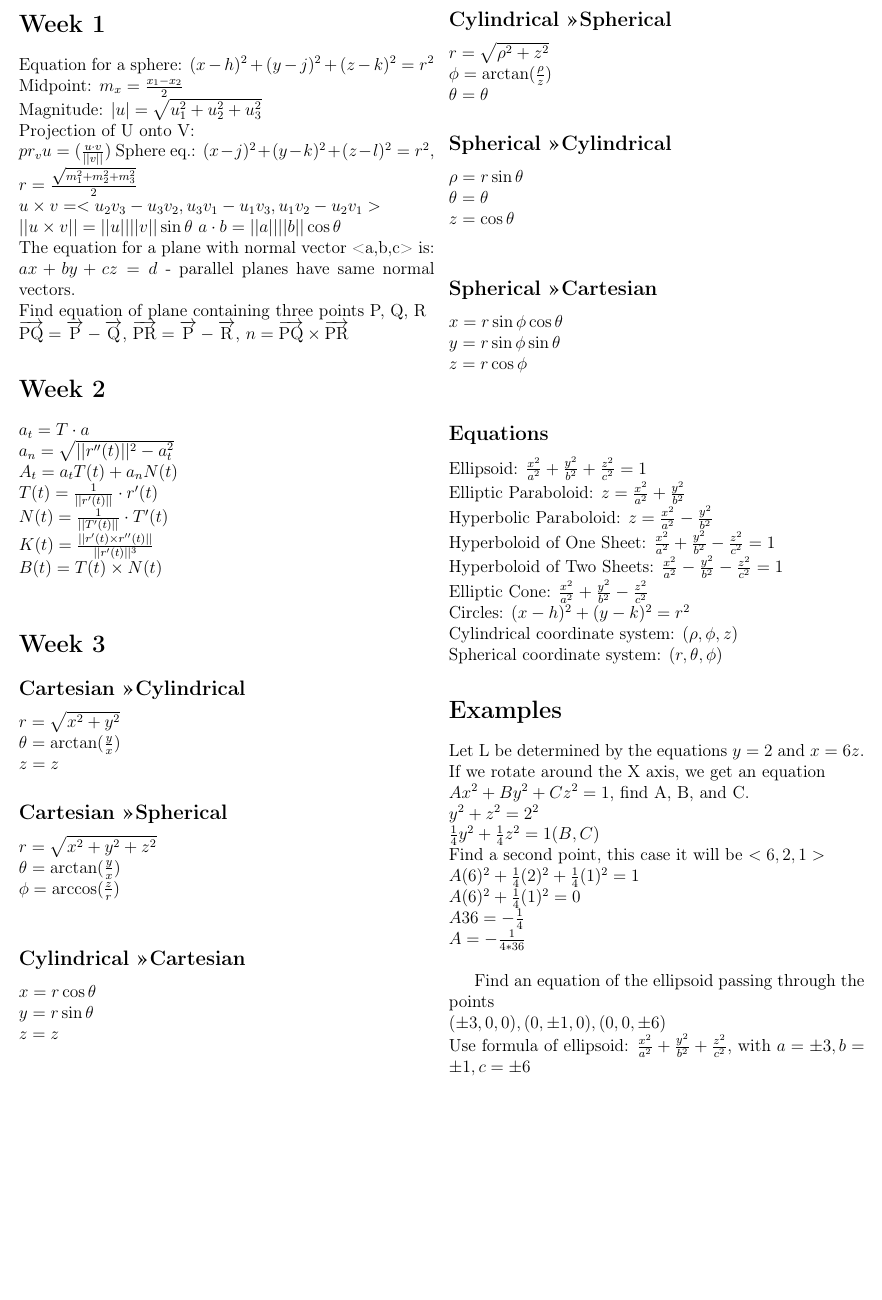
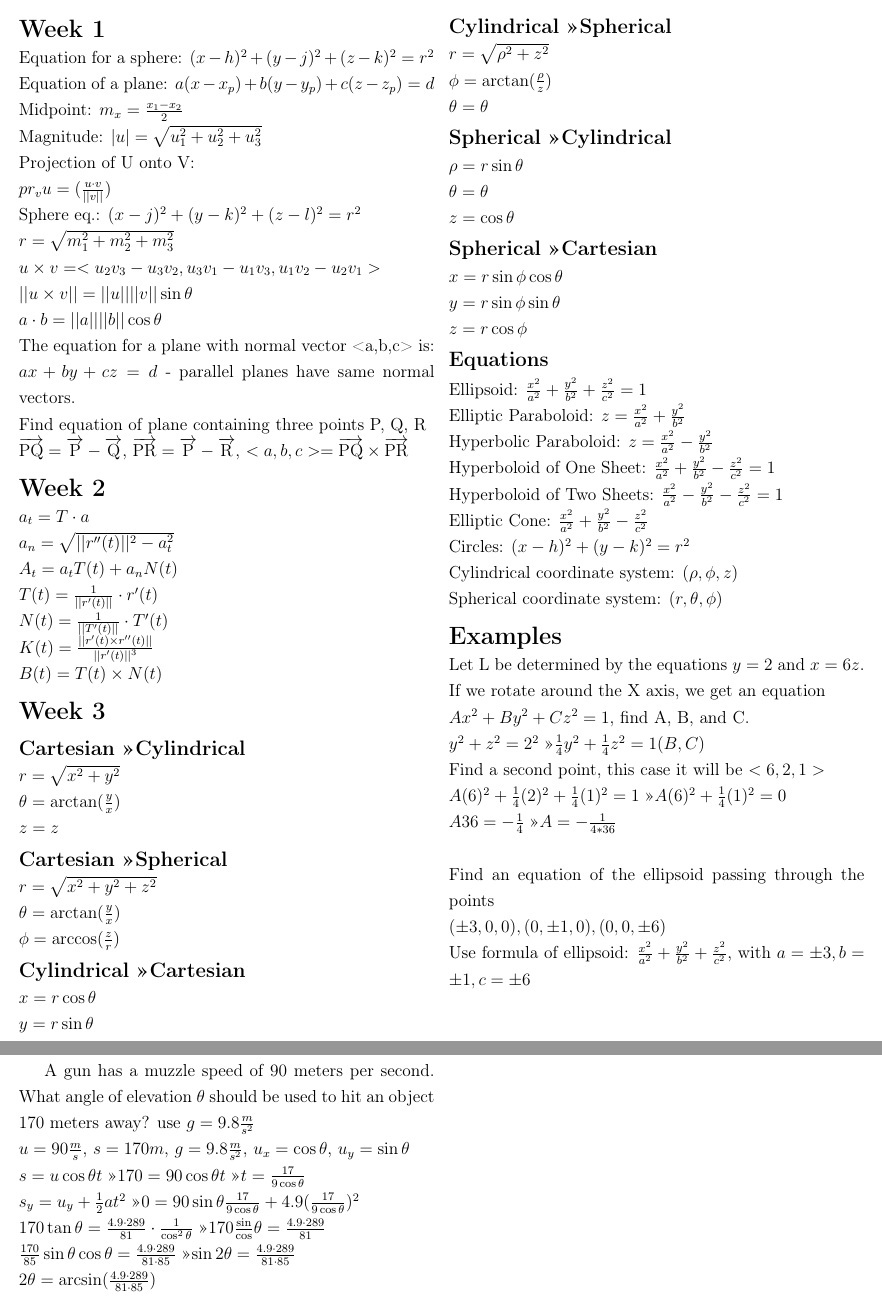
Before and after one commit to GT3CH1/TheHolyBibleOfCalculus, a LaTeX document (src/main.tex): part of the page before the commit and two parts of pages 1 and 2 of 2 after it, the two joined at a grey line, cut so that both start at the same text, the shorter picture padded with empty space. Compiled offline with pdfLaTeX.

Commit message:
Changed formatting, added gun example

```diff
--- a/src/main.tex
+++ b/src/main.tex
@@ -18,20 +25,21 @@
     \section*{Calculus III - MATH 2210 SP2021}
     \begin{paracol}{2}
         \section*{Week 1}
-        Equation for a sphere: $(x-h)^2+(y-j)^2+(z-k)^2=r^2$
+        Equation for a sphere: $(x-h)^2+(y-j)^2+(z-k)^2=r^2$ \newline
+        Equation of a plane: $a(x-x_p)+b(y-y_p)+c(z-z_p)=d$ \newline
         Midpoint: $m_x=\frac{x_1-x_2}{2}$\newline
         Magnitude: $|u| = \sqrt{u_1^2 + u_2^2 + u_3^2}$ \newline
         Projection of U onto V: \newline
-        $pr_{v}u=( \frac{u \cdot v}{||v||} )$
-        Sphere eq.: $(x-j)^2 +(y-k)^2 + (z-l)^2 = r^2$, $r=\frac{\sqrt{m_1^2 + m_2^2 + m_3^2}}{2}$ \newline
+        $pr_{v}u=( \frac{u \cdot v}{||v||} )$ \newline
+        Sphere eq.: $(x-j)^2 +(y-k)^2 + (z-l)^2 = r^2$ \newline $r=\sqrt{m_1^2 + m_2^2 + m_3^2}$ \newline
         $u \times v = <u_2 v_3 - u_3 v_2, u_3 v_1 - u_1 v_3 , u_1 v_2 - u_2 v_1 >$ \newline
-        $||u \times v|| = ||u||||v||\sin \theta$
+        $||u \times v|| = ||u||||v||\sin \theta$ \newline
         $a \cdot b = ||a||||b|| \cos \theta$ \newline
         The equation for a plane with normal vector <a,b,c> is: \newline
         $ax+by+cz=d$ - parallel planes have same normal vectors. \newline
         Find equation of plane containing three points P, Q, R \newline
         $\overrightarrow{\text{PQ}} = \overrightarrow{\text{P}} - \overrightarrow{\text{Q}}$,
-        $\overrightarrow{\text{PR}} = \overrightarrow{\text{P}} - \overrightarrow{\text{R}}$, $n = \overrightarrow{\text{PQ}} \times \overrightarrow{\text{PR}}$
+        $\overrightarrow{\text{PR}} = \overrightarrow{\text{P}} - \overrightarrow{\text{R}}$, $<a,b,c> = \overrightarrow{\text{PQ}} \times \overrightarrow{\text{PR}}$
 
         \section*{Week 2}
         $a_t = T \cdot a$ \newline
@@ -97,19 +105,35 @@
             Let L be determined by the equations $y=2$ and $x=6z$. If we rotate around the X axis, we get an equation
             \newline
             $Ax^2 + By^2 + Cz^2 = 1$, find A, B, and C.\newline
-            $y^2 + z^2 = 2^2$ \newline
-            $\frac{1}{4}y^2 + \frac{1}{4}z^2 = 1  (B,C)$ \newline
+            $y^2 + z^2 = 2^2$ \guillemotright $\frac{1}{4}y^2 + \frac{1}{4}z^2 = 1  (B,C)$ \newline
             Find a second point, this case it will be $<6,2,1>$ \newline
-            $A(6)^2 + \frac{1}{4}(2)^2 + \frac{1}{4}(1)^2 = 1$ \newline
-            $A(6)^2 + \frac{1}{4}(1)^2 = 0$ \newline
-            $A36 = - \frac{1}{4}$ \newline
-            $A = - \frac{1}{4*36}$ \newline
+            $A(6)^2 + \frac{1}{4}(2)^2 + \frac{1}{4}(1)^2 = 1$ \guillemotright $A(6)^2 + \frac{1}{4}(1)^2 = 0$ \newline
+            $A36 = - \frac{1}{4}$ \guillemotright $A = - \frac{1}{4*36}$ \newline
         \end{fleqn}
-
+        \newline
         \begin{fleqn}
             Find an equation of the ellipsoid passing through the points \newline
             $(\pm3,0,0),(0,\pm1,0),(0,0,\pm6) $ \newline
             Use formula of ellipsoid: $\frac{x^2}{a^2} + \frac{y^2}{b^2} + \frac{z^2}{c^2}$, with $a=\pm3, b=\pm1, c=\pm 6$
+        \end{fleqn}
+        \newline
+        \newline
+        \newline
+        \switchcolumn
+        \begin{fleqn}
+            A gun has a muzzle speed of 90 meters per second. What angle of elevation $\theta$ should be used to hit an object
+            170 meters away? use $g=9.8 \frac{m}{s^2}$ \newline
+            $u=90\frac{m}{s}$, $s=170m$, $g=9.8\frac{m}{s^2}$, $u_x=\cos\theta$, $u_y=\sin\theta$ \newline
+            $s = u\cos\theta t$ \guillemotright
+            $170=90\cos\theta t$ \guillemotright
+            $t=\frac{17}{9\cos\theta}$\newline
+            $s_y=u_y + \frac{1}{2}at^2$ \guillemotright
+            $0=90\sin\theta \frac{17}{9\cos\theta} + 4.9 (\frac{17}{9\cos\theta})^2$ \newline
+            $170\tan\theta = \frac{4.9 \cdot 289}{81} \cdot \frac{1}{\cos^2\theta}$ \guillemotright
+            $170 \frac{\sin}{\cos}\theta = \frac{4.9\cdot289}{81}$ \newline
+            $\frac{170}{85}\sin\theta\cos\theta = \frac{4.9\cdot289}{81\cdot85}$ \guillemotright
+            $\sin 2\theta = \frac{4.9\cdot289}{81\cdot85}$ \newline
+            $2 \theta = \arcsin(\frac{4.9\cdot289}{81\cdot85})$ \newline
         \end{fleqn}
 
         \newpage
```
Also changed, not shown: out/main.pdf, src/main.tex (21 more changed lines).
